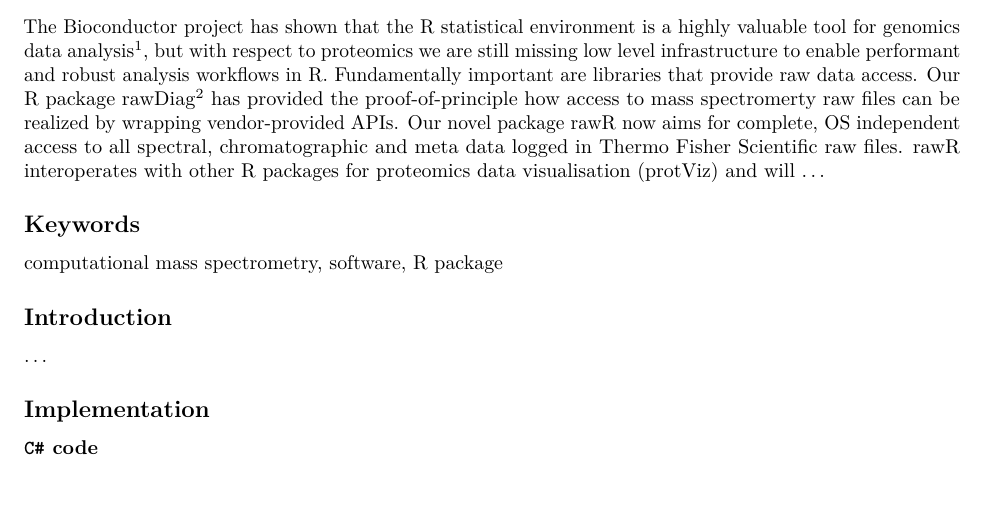
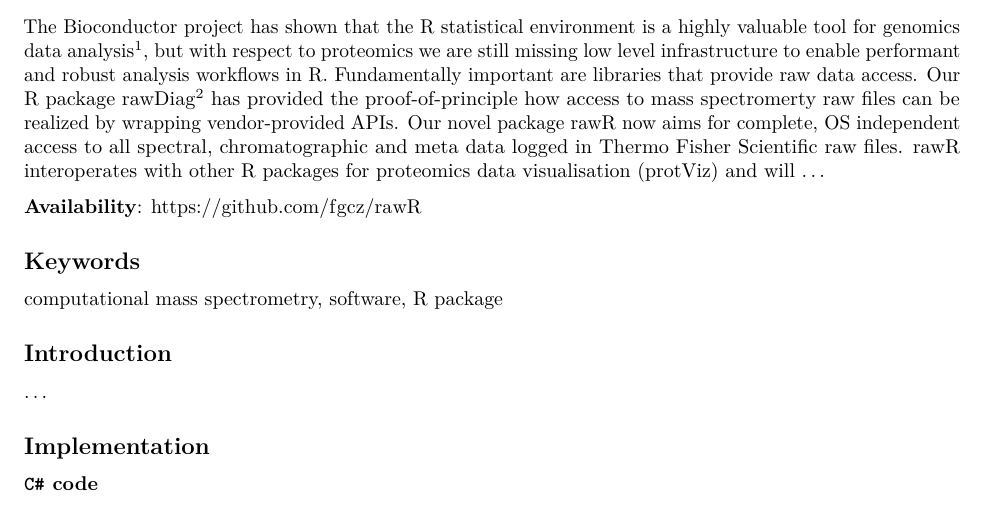
Before and after one commit to fgcz/rawrr, an R Markdown document (vignettes/JPR_TechnicalNote.Rmd): part of page 1 of 6, cut so that both start at the same text. Rendered offline with R 4.5, knitr and Pandoc, then LaTeX, with nearby package versions; some code elsewhere in the file could not run offline.

Commit message:
cosmetics

```diff
--- a/vignettes/JPR_TechnicalNote.Rmd
+++ b/vignettes/JPR_TechnicalNote.Rmd
@@ -43,6 +43,8 @@ can be realized by wrapping vendor-provided APIs. Our novel package rawR now
 aims for complete, OS independent access to all spectral, chromatographic and
 meta data logged in Thermo Fisher Scientific raw files. rawR interoperates with
 other R packages for proteomics data visualisation (protViz) and will ...
+
+**Availability**: https://github.com/fgcz/rawR
 
 ## Keywords
 
```
Also changed, not shown: R/rawR.R (+8 -8 lines), 1 other file.
